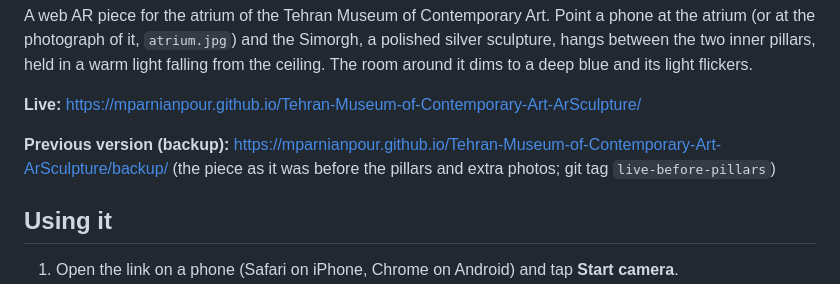
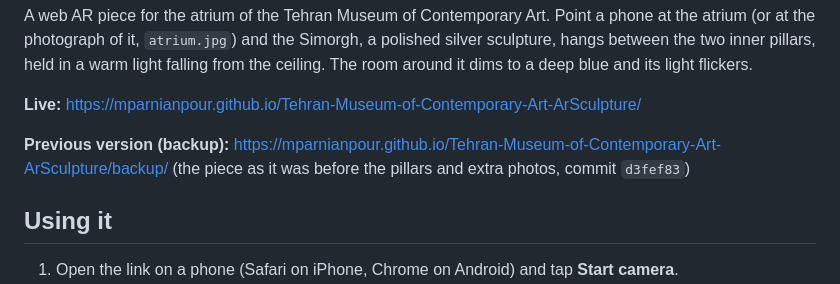
Before and after one commit to mparnianpour/Tehran-Museum-of-Contemporary-Art-ArSculpture, a Markdown page: README.md, the part around the change. GitHub-like rendering.

Commit message:
README: name the backup's commit
Co-Authored-By: Claude Opus 5.5 <noreply@anthropic.com>
Claude-Session: https://claude.ai/code/session_01BFscix2aacNU8s7DqASeYK

```diff
--- a/README.md
+++ b/README.md
@@ -8,7 +8,7 @@ around it dims to a deep blue and its light flickers.
 **Live:** https://mparnianpour.github.io/Tehran-Museum-of-Contemporary-Art-ArSculpture/
 
 **Previous version (backup):** https://mparnianpour.github.io/Tehran-Museum-of-Contemporary-Art-ArSculpture/backup/
-(the piece as it was before the pillars and extra photos; git tag `live-before-pillars`)
+(the piece as it was before the pillars and extra photos, commit `d3fef83`)
 
 ## Using it
 
```
